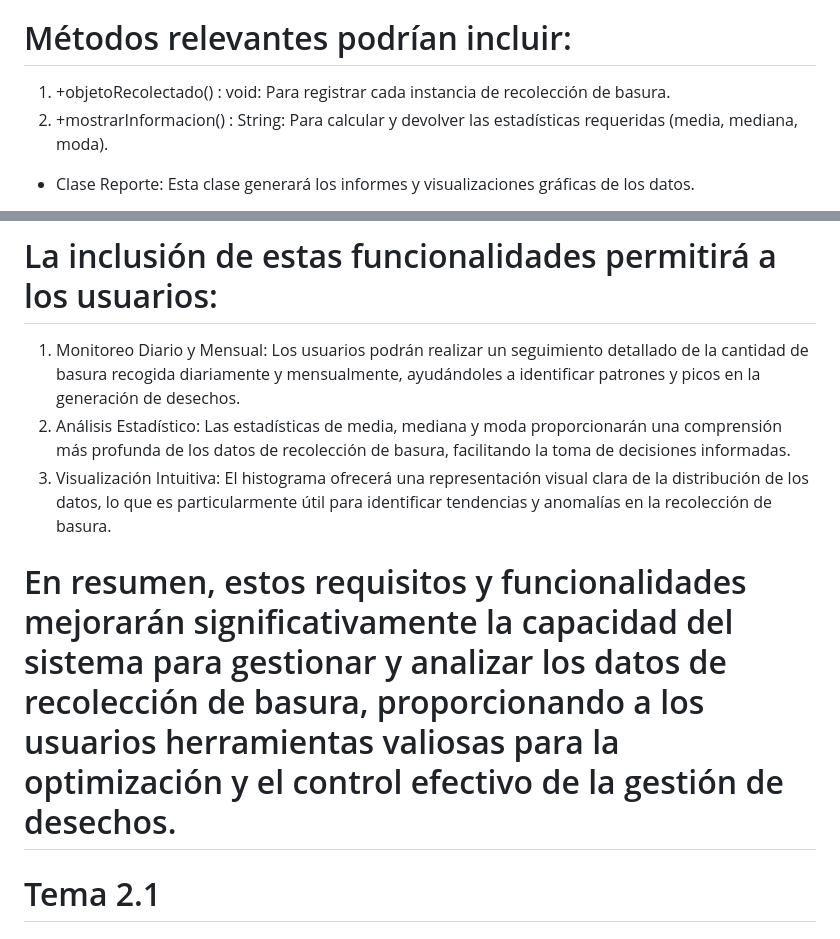
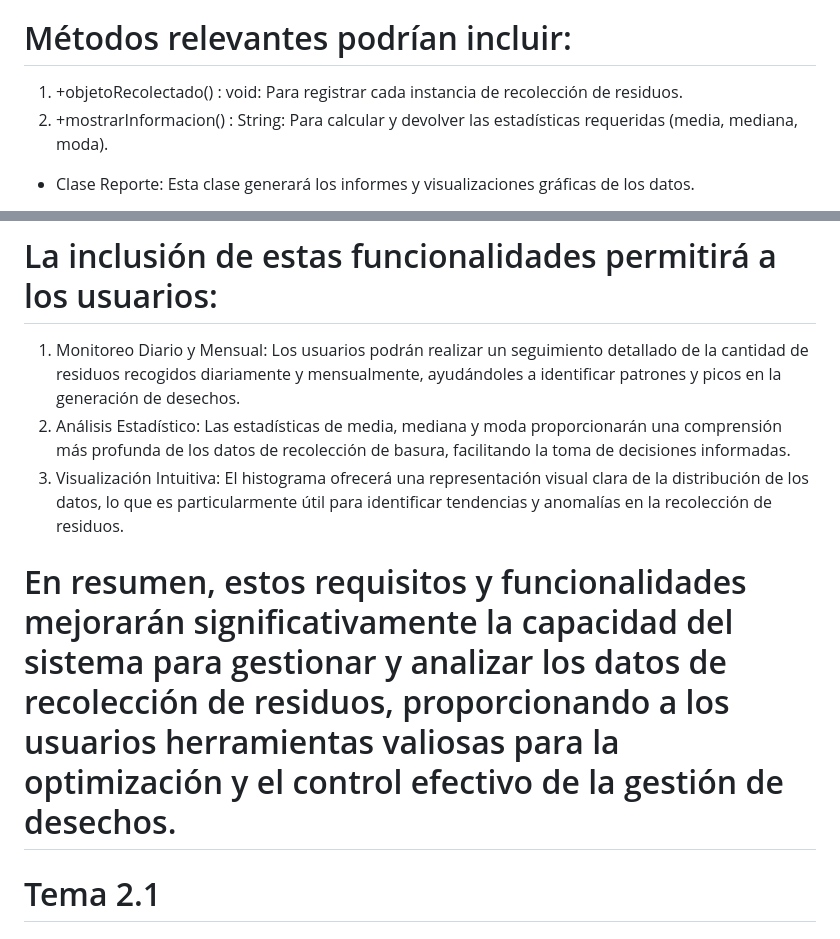
Before and after one commit to cesar050/ApliacionWeb, a Markdown page: README.md, 2 parts joined by grey strips. Rendered like a GitHub page.

```diff
--- a/README.md
+++ b/README.md
@@ -111,5 +111,5 @@ En conjunto, estos componentes colaboran para ofrecer una solución integral que
  # Métodos relevantes podrían incluir:
-1.	+objetoRecolectado() : void: Para registrar cada instancia de recolección de basura.
+1.	+objetoRecolectado() : void: Para registrar cada instancia de recolección de residuos.
 2.	+mostrarInformacion() : String: Para calcular y devolver las estadísticas requeridas (media, mediana, moda).
 - Clase Reporte: Esta clase generará los informes y visualizaciones gráficas de los datos.
 1.	+generarReporte() : String: Para generar un informe textual con las estadísticas diarias y mensuales.
@@ -117,10 +117,10 @@ En conjunto, estos componentes colaboran para ofrecer una solución integral que
 3.	+calcularPesoObjeto(graficaEstadisticaPeso : void) : float: Método que podría ser extendido para calcular y mostrar el histograma de los datos.
 # Beneficios para el Usuario
 # La inclusión de estas funcionalidades permitirá a los usuarios:
-1.	Monitoreo Diario y Mensual: Los usuarios podrán realizar un seguimiento detallado de la cantidad de basura recogida diariamente y mensualmente, ayudándoles a identificar patrones y picos en la generación de desechos.
+1.	Monitoreo Diario y Mensual: Los usuarios podrán realizar un seguimiento detallado de la cantidad de residuos recogidos diariamente y mensualmente, ayudándoles a identificar patrones y picos en la generación de desechos.
 2.	Análisis Estadístico: Las estadísticas de media, mediana y moda proporcionarán una comprensión más profunda de los datos de recolección de basura, facilitando la toma de decisiones informadas.
-3.	Visualización Intuitiva: El histograma ofrecerá una representación visual clara de la distribución de los datos, lo que es particularmente útil para identificar tendencias y anomalías en la recolección de basura.
-# En resumen, estos requisitos y funcionalidades mejorarán significativamente la capacidad del sistema para gestionar y analizar los datos de recolección de basura, proporcionando a los usuarios herramientas valiosas para la optimización y el control efectivo de la gestión de desechos.
+3.	Visualización Intuitiva: El histograma ofrecerá una representación visual clara de la distribución de los datos, lo que es particularmente útil para identificar tendencias y anomalías en la recolección de residuos.
+# En resumen, estos requisitos y funcionalidades mejorarán significativamente la capacidad del sistema para gestionar y analizar los datos de recolección de residuos, proporcionando a los usuarios herramientas valiosas para la optimización y el control efectivo de la gestión de desechos.
 
 
 
```
Also changed, not shown: other parts of README.md (+10 -10 lines).
